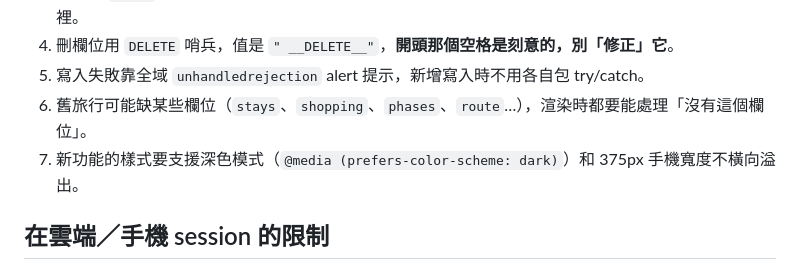
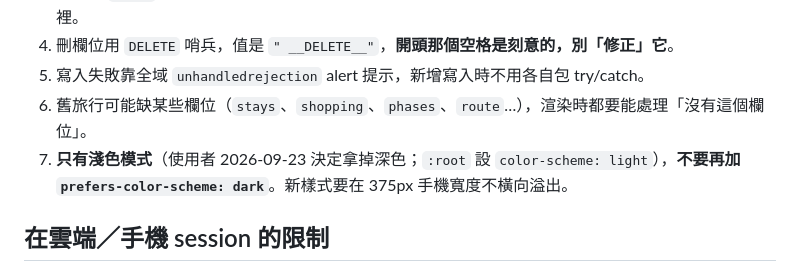
Before and after one commit to jenniferliang813-netizen/travel-planner, a Markdown page: HANDOFF.md, the part around the change. GitHub-like rendering.

Commit message:
交班單：改為只有淺色模式
Co-Authored-By: Claude Opus 5.5 <noreply@anthropic.com>

```diff
--- a/HANDOFF.md
+++ b/HANDOFF.md
@@ -32,7 +32,7 @@
 4. 刪欄位用 `DELETE` 哨兵，值是 `" __DELETE__"`，**開頭那個空格是刻意的，別「修正」它**。
 5. 寫入失敗靠全域 `unhandledrejection` alert 提示，新增寫入時不用各自包 try/catch。
 6. 舊旅行可能缺某些欄位（`stays`、`shopping`、`phases`、`route`…），渲染時都要能處理「沒有這個欄位」。
-7. 新功能的樣式要支援深色模式（`@media (prefers-color-scheme: dark)`）和 375px 手機寬度不橫向溢出。
+7. **只有淺色模式**（使用者 2026-09-23 決定拿掉深色；`:root` 設 `color-scheme: light`），**不要再加 `prefers-color-scheme: dark`**。新樣式要在 375px 手機寬度不橫向溢出。
 
 ## 在雲端／手機 session 的限制
 
```
